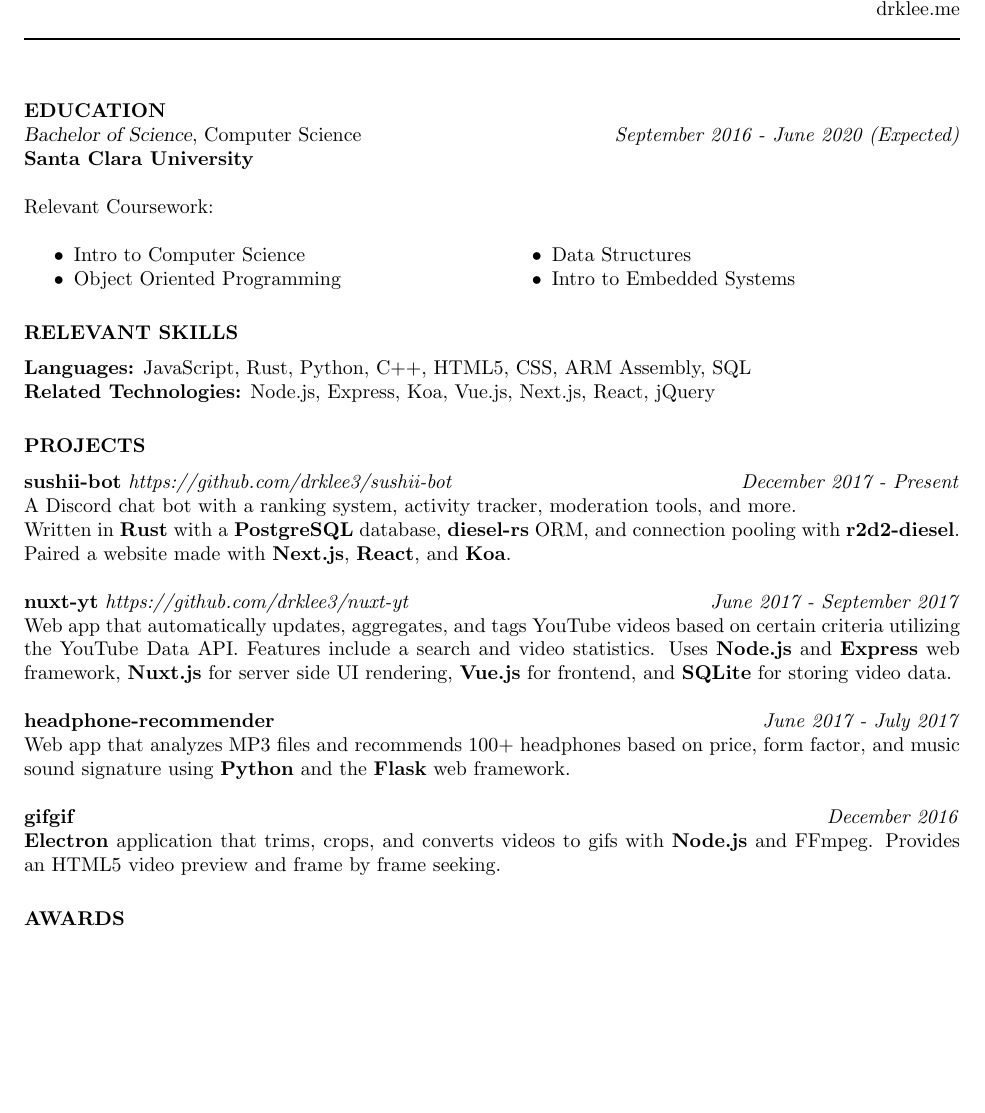
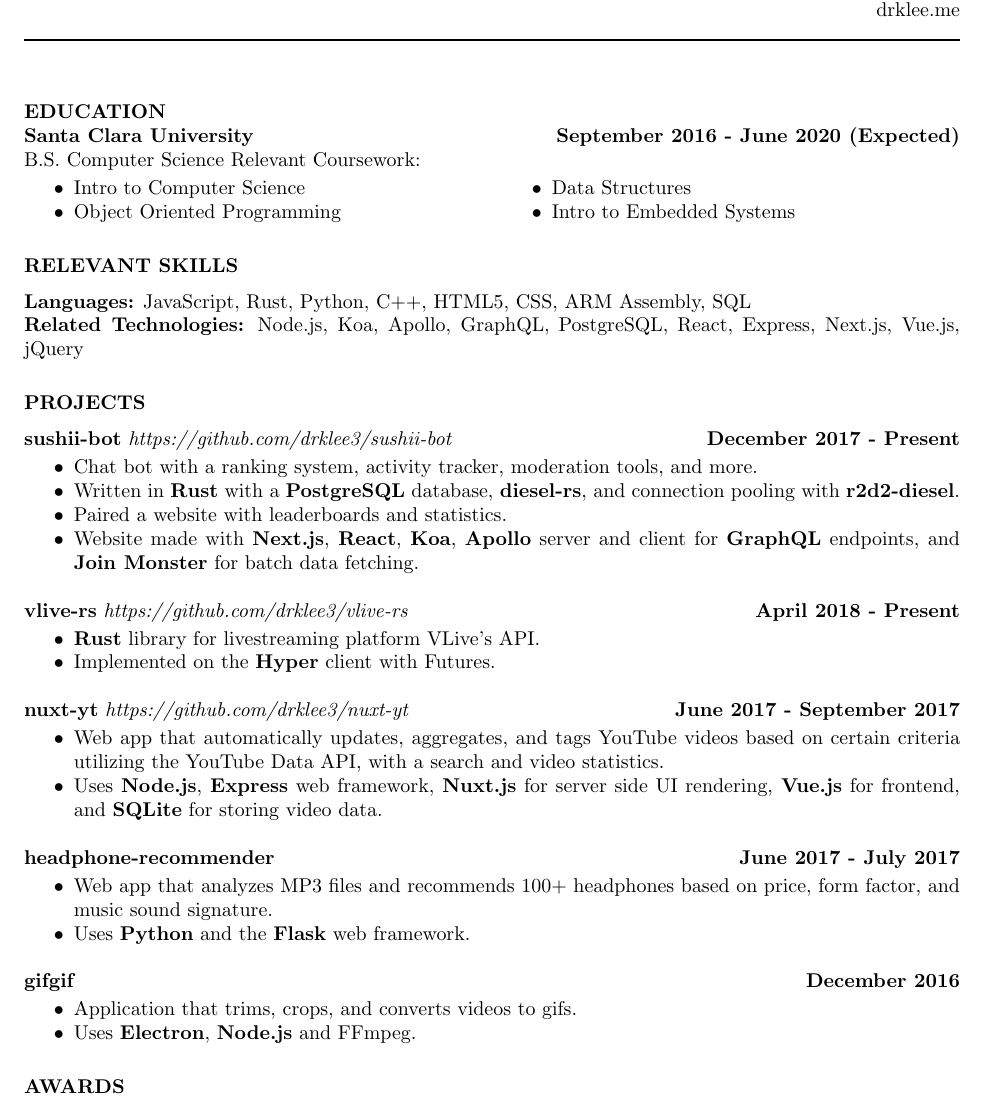
Before and after one commit to drklee3/drklee3.github.io, a LaTeX CV (resume.tex): part of the page, cut so that both start at the same text, the shorter picture padded with empty space. Compiled offline with pdfLaTeX.

Commit message:
Update resume with bullet points

```diff
--- a/resume.tex
+++ b/resume.tex
@@ -2,8 +2,8 @@
 
 \usepackage{pifont}
 \usepackage{multicol}
+\usepackage{fancyhdr}
 \newsectionwidth{0pt}
-\usepackage{fancyhdr}
 \renewcommand{\headrulewidth}{0pt}
 \setlength{\headheight}{24pt}
 \setlength{\headsep}{24pt}
@@ -17,14 +17,14 @@
 	\hspace*{\fill} {linkedin.com/in/drklee | github.com/drklee3} \\
-	\hspace*{\fill} {drklee.me}
+	\hspace*{\fill} {drklee.me} \\
 	\noindent\rule{\textwidth}{1pt}
 	\begin{resume}
 
 		\section{EDUCATION}
 
-		{\sl Bachelor of Science}, Computer Science \hfill \emph{September 2016 - June 2020 (Expected)} \\
-			{\bf Santa Clara University}
-
+		{\bf Santa Clara University} \hfill {\bf September 2016 - June 2020 (Expected)} \\
+			B.S. Computer Science
 			Relevant Coursework:
+			\vspace{-3.5mm}
 			\begin{multicols}{2}
 			\begin{itemize} \itemsep -2pt
 				\item Intro to Computer Science
@@ -38,28 +38,50 @@
 		\vspace{6pt}
 
 			{\bf Languages:} JavaScript, Rust, Python, C++, HTML5, CSS, ARM Assembly, SQL \\
-			{\bf Related Technologies:} Node.js, Express, Koa, Vue.js, Next.js, React, jQuery
+			{\bf Related Technologies:} Node.js, Koa, Apollo, GraphQL, PostgreSQL, React, Express, Next.js, Vue.js, jQuery
 
 		\section{PROJECTS}
 		\vspace{6pt}
 
-		{\bf sushii-bot} \emph{https://github.com/drklee3/sushii-bot} \hfill \emph{December 2017 - Present} \\
-			A Discord chat bot with a ranking system, activity tracker, moderation tools, and more. \\
-			Written in {\bf Rust} with a {\bf PostgreSQL} database, {\bf diesel-rs} ORM, and connection pooling with {\bf r2d2-diesel}.
-			Paired a website made with {\bf Next.js}, {\bf React}, and {\bf Koa}.
+		{\bf sushii-bot} \emph{https://github.com/drklee3/sushii-bot} \hfill {\bf December 2017 - Present} \\
+			\vspace{-3.5mm}
+			\begin{itemize} \itemsep -2pt
+				\item Chat bot with a ranking system, activity tracker, moderation tools, and more.
+				\item Written in {\bf Rust} with a {\bf PostgreSQL} database, {\bf diesel-rs}, and connection pooling with {\bf r2d2-diesel}.
+				\item Paired a website with leaderboards and statistics.
+				\item Website made with {\bf Next.js}, {\bf React}, {\bf Koa}, {\bf Apollo} server and client for {\bf GraphQL} endpoints,
+					and {\bf Join Monster} for batch data fetching.
+			\end{itemize}
 
-		{\bf nuxt-yt} \emph{https://github.com/drklee3/nuxt-yt} \hfill \emph{June 2017 - September 2017} \\
-			Web app that automatically updates, aggregates, and tags YouTube videos based on certain criteria utilizing the YouTube Data API.
-			Features include a search and video statistics.  Uses {\bf Node.js} and {\bf Express} web framework, {\bf Nuxt.js} for server side
-			UI rendering, {\bf Vue.js} for frontend, and {\bf SQLite} for storing video data.
+		{\bf vlive-rs} \emph{https://github.com/drklee3/vlive-rs} \hfill {\bf April 2018 - Present} \\
+			\vspace{-3.5mm}
+			\begin{itemize} \itemsep -2pt
+				\item {\bf Rust} library for livestreaming platform VLive's API.
+				\item Implemented on the {\bf Hyper} client with Futures.
+			\end{itemize}
 
-		{\bf headphone-recommender} \hfill \emph{June 2017 - July 2017} \\
-			Web app that analyzes MP3 files and recommends 100+ headphones based on price,
-			form factor, and music sound signature using {\bf Python} and the {\bf Flask} web framework.
+		{\bf nuxt-yt} \emph{https://github.com/drklee3/nuxt-yt} \hfill {\bf June 2017 - September 2017} \\
+			\vspace{-3.5mm}
+			\begin{itemize} \itemsep -2pt
+				\item Web app that automatically updates, aggregates, and tags YouTube videos based on certain criteria utilizing the YouTube Data API,
+					with a search and video statistics.
+				\item Uses {\bf Node.js}, {\bf Express} web framework, {\bf Nuxt.js} for server side
+					UI rendering, {\bf Vue.js} for frontend, and {\bf SQLite} for storing video data.
+			\end{itemize}
 
-		{\bf gifgif} \hfill \emph{December 2016} \\
-			{\bf Electron} application that trims, crops, and converts videos to gifs with {\bf Node.js} and FFmpeg.
-			Provides an HTML5 video preview and frame by frame seeking.
+		{\bf headphone-recommender} \hfill {\bf June 2017 - July 2017} \\
+			\vspace{-3.5mm}
+			\begin{itemize}	\itemsep -2pt
+				\item Web app that analyzes MP3 files and recommends 100+ headphones based on price, form factor, and music sound signature.
+				\item Uses {\bf Python} and the {\bf Flask} web framework.
+			\end{itemize}
+
+		{\bf gifgif} \hfill {\bf December 2016} \\
+			\vspace{-3.5mm}
+			\begin{itemize} \itemsep -2pt
+				\item Application that trims, crops, and converts videos to gifs.
+				\item Uses {\bf Electron}, {\bf Node.js} and FFmpeg.
+			\end{itemize}
 
 		\section{AWARDS}
 		\vspace{6pt}
```
Also changed, not shown: resume.pdf, resume.tex (12 more changed lines).
